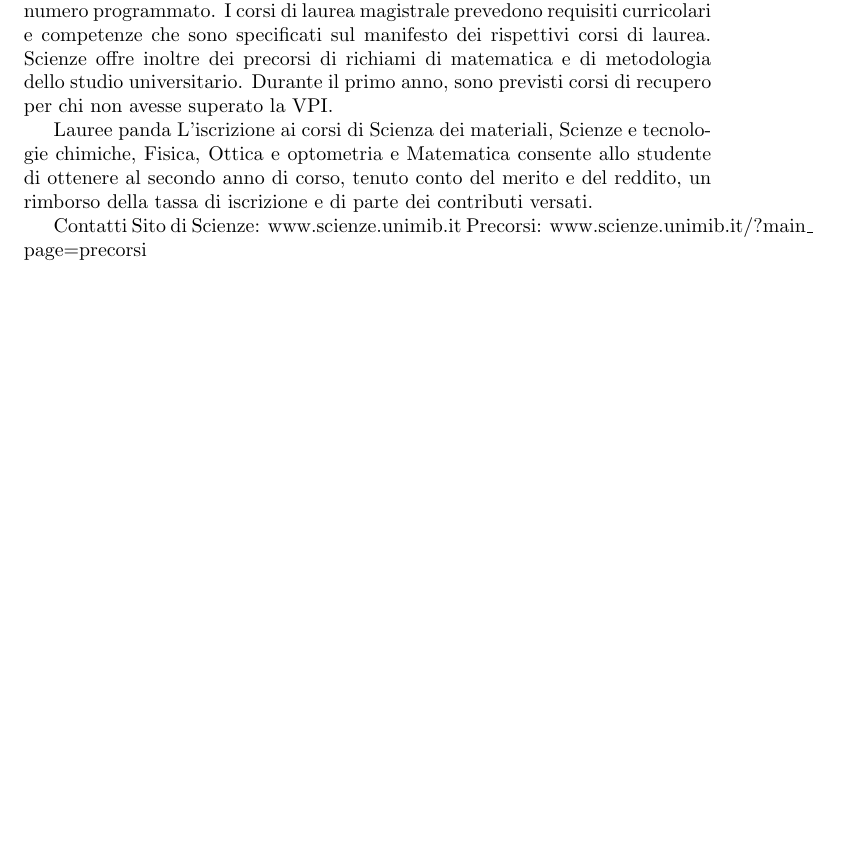
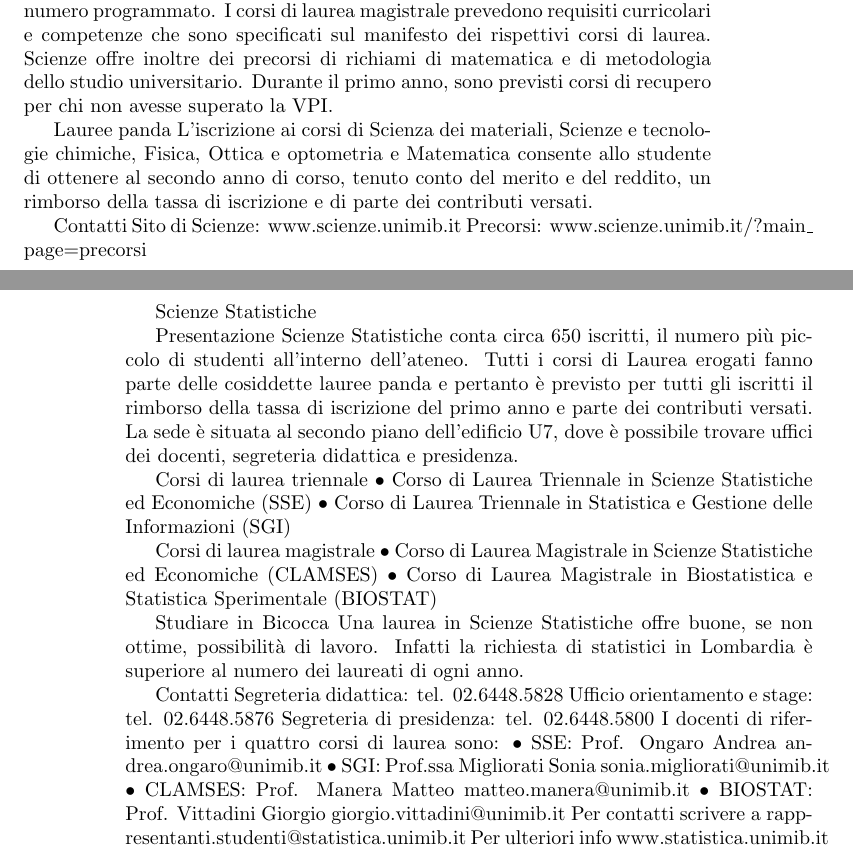
Before and after one commit to lucafranzo/altraguida, a LaTeX book (altraguida.tex, which reads scuole/statistica.tex): part of page 15 of 27 before the commit and two parts of pages 15 and 16 of 28 after it, the two joined at a grey line, cut so that both start at the same text, the shorter picture padded with empty space. Compiled offline with pdfLaTeX.

Commit message:
Update statistica.tex

```diff
--- a/scuole/statistica.tex
+++ b/scuole/statistica.tex
@@ -0,0 +1,28 @@
+Scienze Statistiche
+
+Presentazione
+Scienze Statistiche conta circa 650 iscritti, il numero più piccolo di studenti all'interno dell'ateneo. Tutti i corsi di Laurea erogati fanno parte delle cosiddette lauree panda e pertanto è previsto per tutti gli iscritti il rimborso della tassa di iscrizione del primo anno e parte dei contributi versati.
+La sede è situata al secondo piano dell'edificio U7, dove è possibile trovare uffici dei docenti, segreteria didattica e presidenza.
+
+Corsi di laurea triennale
+    • Corso di Laurea Triennale in Scienze Statistiche ed Economiche (SSE)
+    • Corso di Laurea Triennale in Statistica e Gestione delle Informazioni (SGI)
+
+Corsi di laurea magistrale
+    • Corso di Laurea Magistrale in Scienze Statistiche ed Economiche (CLAMSES)
+    • Corso di Laurea Magistrale in Biostatistica e Statistica Sperimentale (BIOSTAT)
+
+Studiare in Bicocca
+Una laurea in Scienze Statistiche offre buone, se non ottime, possibilità di lavoro. Infatti la richiesta di statistici in Lombardia è superiore al numero dei laureati di ogni anno.
+
+Contatti
+Segreteria didattica: tel. 02.6448.5828
+Ufficio orientamento e stage: tel. 02.6448.5876
+Segreteria di presidenza: tel. 02.6448.5800
+I docenti di riferimento per i quattro corsi di laurea sono:
+       • SSE: Prof. Ongaro Andrea andrea.ongaro@unimib.it
+       • SGI: Prof.ssa Migliorati Sonia sonia.migliorati@unimib.it
+       • CLAMSES: Prof. Manera Matteo matteo.manera@unimib.it
+       • BIOSTAT: Prof. Vittadini Giorgio giorgio.vittadini@unimib.it
+Per contatti scrivere a rappresentanti.studenti@statistica.unimib.it
+Per ulteriori info www.statistica.unimib.it
```
